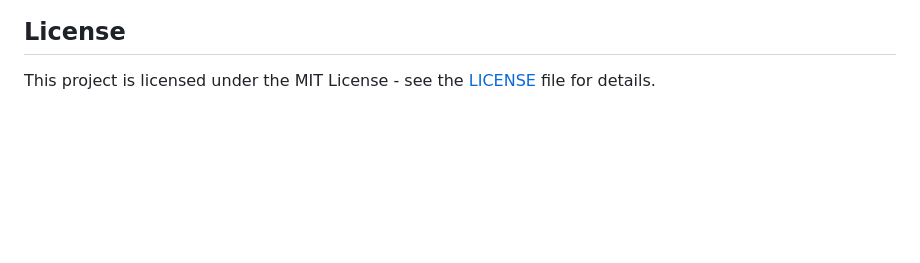
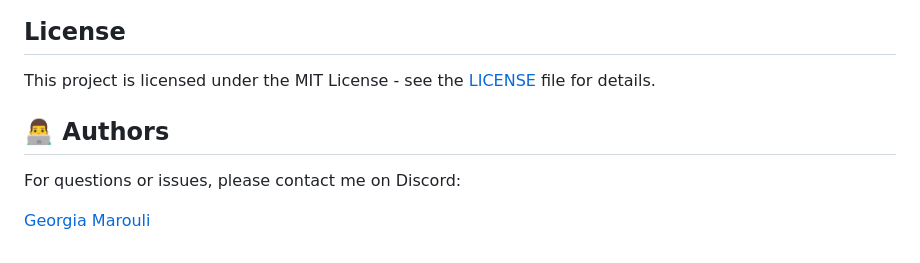
Before and after one commit to RamGeo/graphql, a Markdown page: README.md, the part around the change. GitHub-like rendering; blank space fills up the shorter version.

```diff
--- a/README.md
+++ b/README.md
@@ -422,3 +422,8 @@ If you encounter CORS errors, ensure:
 ## License
 
 This project is licensed under the MIT License - see the [LICENSE](LICENSE) file for details.
+
+## 👨‍💻 Authors
+For questions or issues, please contact me on Discord:
+
+[Georgia Marouli](https://discordapp.com/users/1277216244910522371)
```
